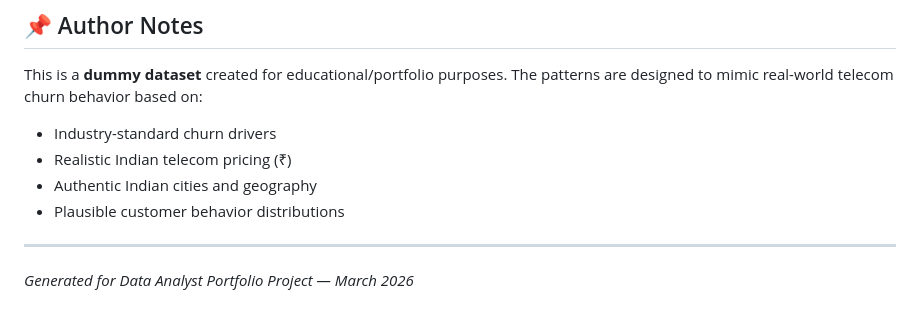
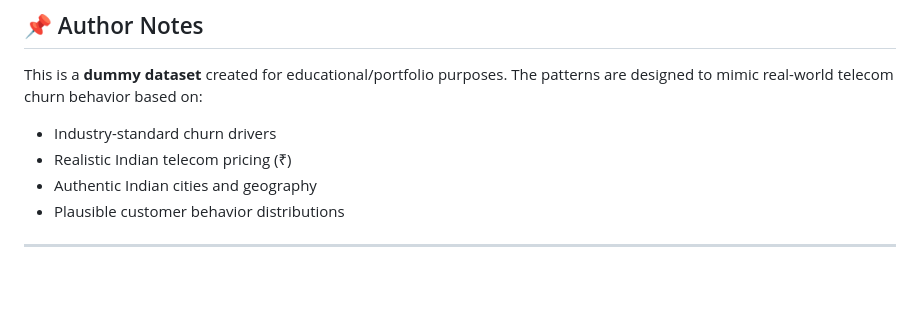
Before and after one commit to DivyanshCh39/Customer-Churn-Prediction-Dashboard, a Markdown page: README.md, the part around the change. Rendered like a GitHub page; blank space fills up the shorter version.

```diff
--- a/README.md
+++ b/README.md
@@ -159,5 +159,3 @@ This is a **dummy dataset** created for educational/portfolio purposes. The patt
 - Plausible customer behavior distributions
 
 ---
-
-*Generated for Data Analyst Portfolio Project — March 2026*
```
